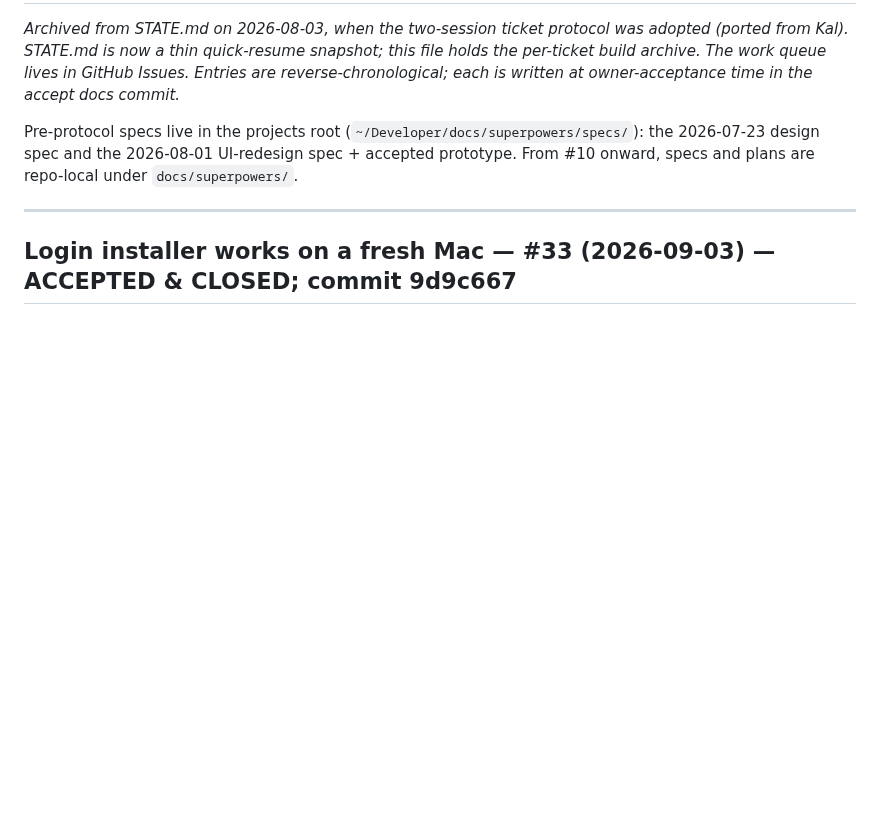
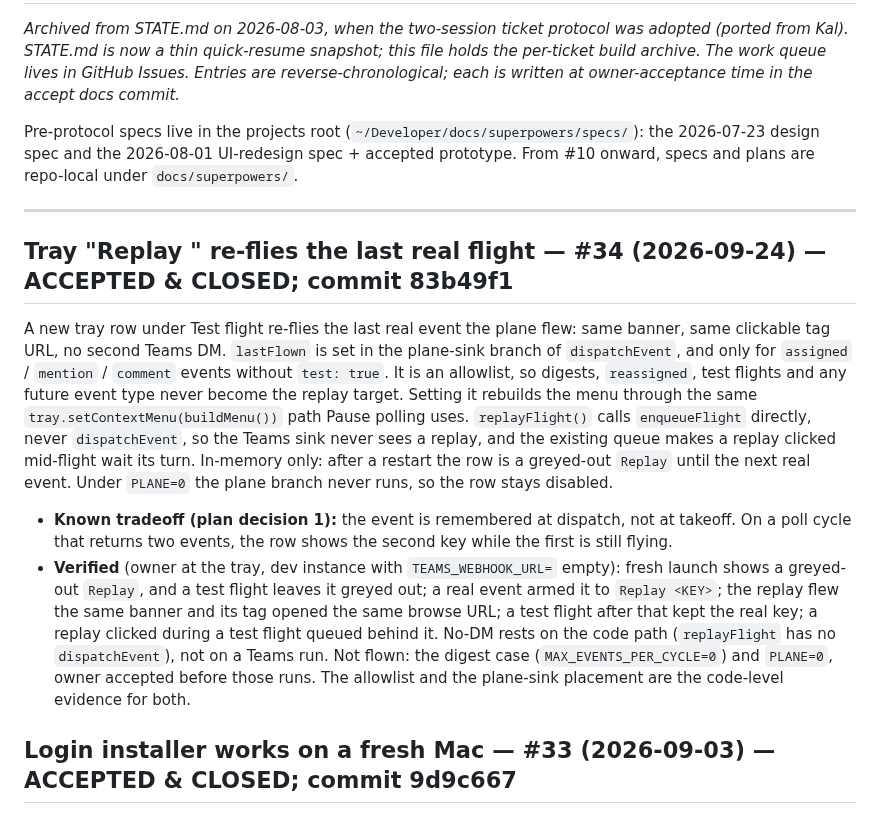
Before and after one commit to godfreyponce/jiraPlane, a Markdown page: docs/HISTORY.md, the part around the change. Drawn GitHub-style; blank space fills up the shorter version.

Commit message:
docs: #34 accepted — HISTORY entry, plan file, STATE bumped (#17 still up next)
Co-Authored-By: Claude Opus 5.5 (1M context) <noreply@anthropic.com>

```diff
--- a/docs/HISTORY.md
+++ b/docs/HISTORY.md
@@ -10,6 +10,30 @@ the 2026-07-23 design spec and the 2026-08-01 UI-redesign spec + accepted protot
 From #10 onward, specs and plans are repo-local under `docs/superpowers/`.
 
 ---
+
+## Tray "Replay <KEY>" re-flies the last real flight — #34 (2026-09-24) — ACCEPTED & CLOSED; commit 83b49f1
+
+A new tray row under Test flight re-flies the last real event the plane flew: same banner, same
+clickable tag URL, no second Teams DM. `lastFlown` is set in the plane-sink branch of
+`dispatchEvent`, and only for `assigned` / `mention` / `comment` events without `test: true`.
+It is an allowlist, so digests, `reassigned`, test flights and any future event type never
+become the replay target. Setting it rebuilds the menu through the same
+`tray.setContextMenu(buildMenu())` path Pause polling uses. `replayFlight()` calls
+`enqueueFlight` directly, never `dispatchEvent`, so the Teams sink never sees a replay, and the
+existing queue makes a replay clicked mid-flight wait its turn. In-memory only: after a restart
+the row is a greyed-out `Replay` until the next real event. Under `PLANE=0` the plane branch
+never runs, so the row stays disabled.
+
+- **Known tradeoff (plan decision 1):** the event is remembered at dispatch, not at takeoff. On
+  a poll cycle that returns two events, the row shows the second key while the first is still
+  flying.
+- **Verified** (owner at the tray, dev instance with `TEAMS_WEBHOOK_URL=` empty): fresh launch
+  shows a greyed-out `Replay`, and a test flight leaves it greyed out; a real event armed it
+  to `Replay <KEY>`; the replay flew the same banner and its tag opened the same browse URL; a
+  test flight after that kept the real key; a replay clicked during a test flight queued behind
+  it. No-DM rests on the code path (`replayFlight` has no `dispatchEvent`), not on a Teams run.
+  Not flown: the digest case (`MAX_EVENTS_PER_CYCLE=0`) and `PLANE=0`, owner accepted before
+  those runs. The allowlist and the plane-sink placement are the code-level evidence for both.
 
 ## Login installer works on a fresh Mac — #33 (2026-09-03) — ACCEPTED & CLOSED; commit 9d9c667
 
```
Also changed, not shown: STATE.md (+3 -3 lines), 1 other file.
